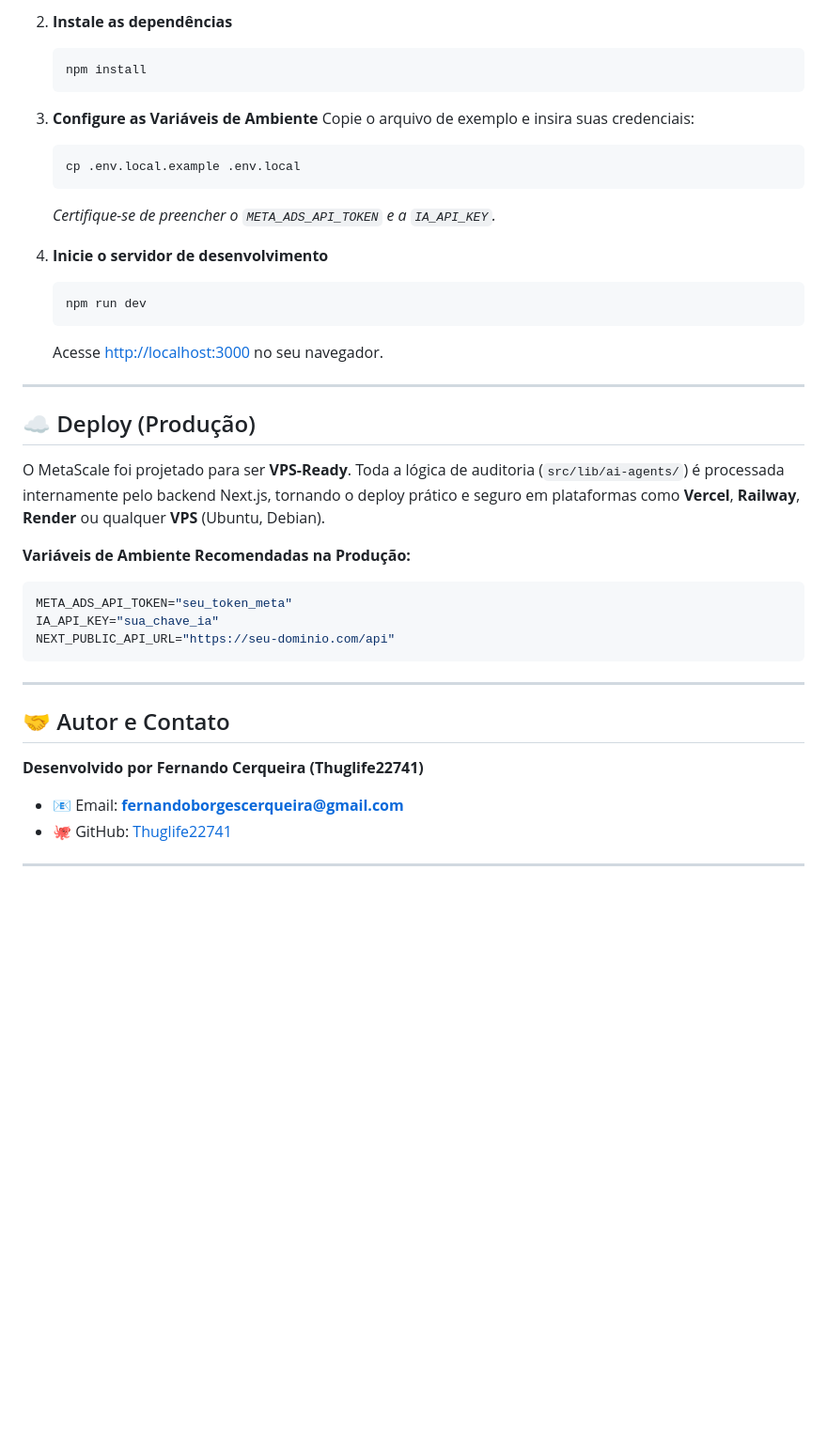
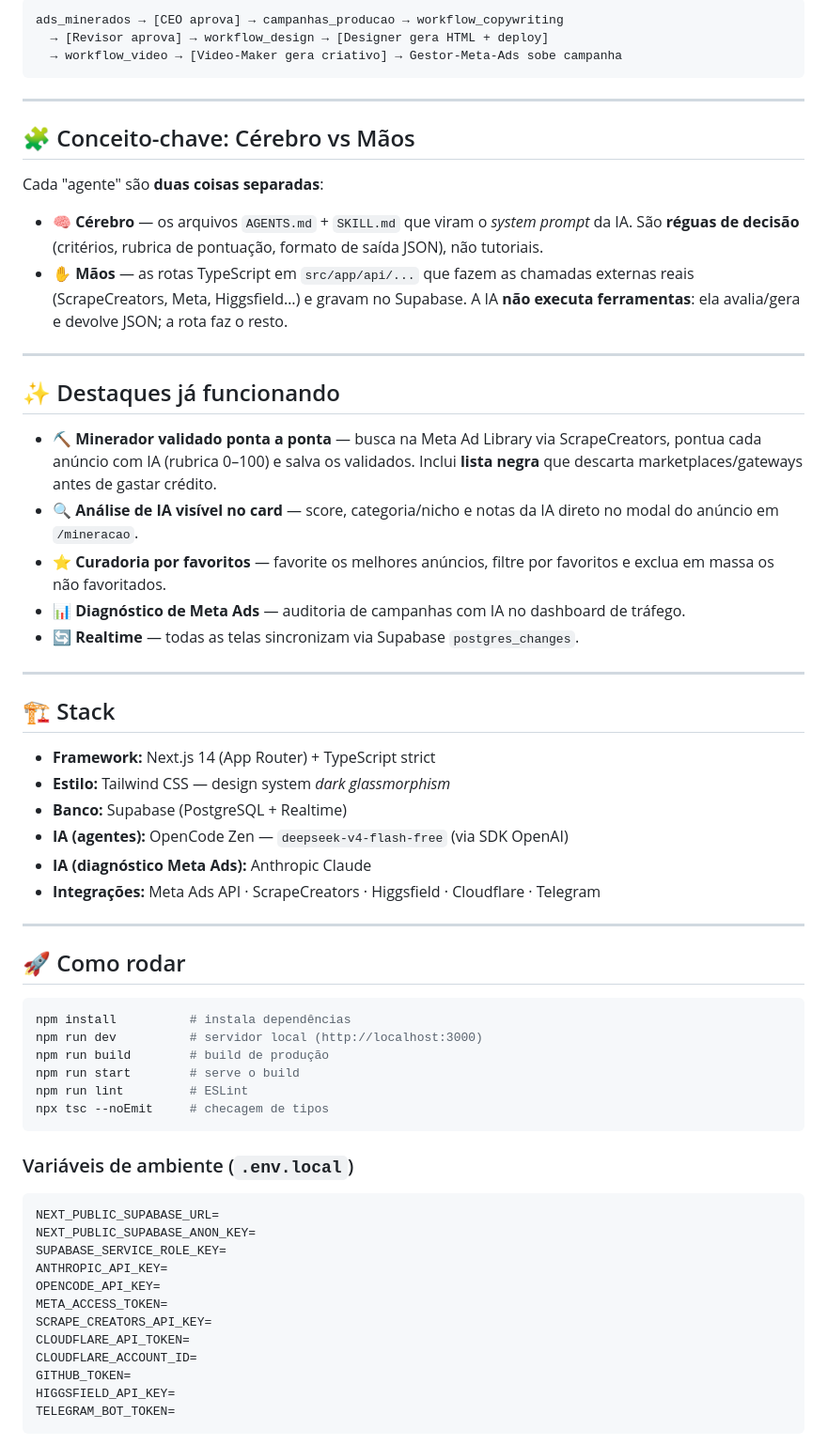
Before and after one commit to victorrmd05-dev/synapse, a Markdown page: README.md, the part around one of its changes. Shown at 94% size. Rendered like a GitHub page; blank space fills up the shorter version.

````diff
--- a/README.md
+++ b/README.md
@@ -68,39 +40,66 @@ Siga os passos abaixo para iniciar o MetaScale em sua máquina:
-2. **Instale as dependências**
-   ```bash
-   npm install
-   ```
-
-3. **Configure as Variáveis de Ambiente**
-   Copie o arquivo de exemplo e insira suas credenciais:
-   ```bash
-   cp .env.local.example .env.local
-   ```
-   *Certifique-se de preencher o `META_ADS_API_TOKEN` e a `IA_API_KEY`.*
-
-4. **Inicie o servidor de desenvolvimento**
-   ```bash
-   npm run dev
-   ```
-   Acesse [http://localhost:3000](http://localhost:3000) no seu navegador.
-
----
-
-## ☁️ Deploy (Produção)
-
-O MetaScale foi projetado para ser **VPS-Ready**. Toda a lógica de auditoria (`src/lib/ai-agents/`) é processada internamente pelo backend Next.js, tornando o deploy prático e seguro em plataformas como **Vercel**, **Railway**, **Render** ou qualquer **VPS** (Ubuntu, Debian).
-
-**Variáveis de Ambiente Recomendadas na Produção:**
-```env
-META_ADS_API_TOKEN="seu_token_meta"
-IA_API_KEY="sua_chave_ia"
-NEXT_PUBLIC_API_URL="https://seu-dominio.com/api"
+```
+ads_minerados → [CEO aprova] → campanhas_producao → workflow_copywriting
+  → [Revisor aprova] → workflow_design → [Designer gera HTML + deploy]
+  → workflow_video → [Video-Maker gera criativo] → Gestor-Meta-Ads sobe campanha
 ```
 
 ---
 
-## 🤝 Autor e Contato
+## 🧩 Conceito-chave: Cérebro vs Mãos
 
-**Desenvolvido por Fernando Cerqueira (Thuglife22741)**
+Cada "agente" são **duas coisas separadas**:
 
-- 📧 Email: **fernandoborgescerqueira@gmail.com**
-- 🐙 GitHub: [Thuglife22741](https://github.com/Thuglife22741)
+- **🧠 Cérebro** — os arquivos `AGENTS.md` + `SKILL.md` que viram o *system prompt* da IA. São **réguas de decisão** (critérios, rubrica de pontuação, formato de saída JSON), não tutoriais.
+- **✋ Mãos** — as rotas TypeScript em `src/app/api/...` que fazem as chamadas externas reais (ScrapeCreators, Meta, Higgsfield…) e gravam no Supabase. A IA **não executa ferramentas**: ela avalia/gera e devolve JSON; a rota faz o resto.
+
+---
+
+## ✨ Destaques já funcionando
+
+- **⛏️ Minerador validado ponta a ponta** — busca na Meta Ad Library via ScrapeCreators, pontua cada anúncio com IA (rubrica 0–100) e salva os validados. Inclui **lista negra** que descarta marketplaces/gateways antes de gastar crédito.
+- **🔍 Análise de IA visível no card** — score, categoria/nicho e notas da IA direto no modal do anúncio em `/mineracao`.
+- **⭐ Curadoria por favoritos** — favorite os melhores anúncios, filtre por favoritos e exclua em massa os não favoritados.
+- **📊 Diagnóstico de Meta Ads** — auditoria de campanhas com IA no dashboard de tráfego.
+- **🔄 Realtime** — todas as telas sincronizam via Supabase `postgres_changes`.
+
+---
+
+## 🏗️ Stack
+
+- **Framework:** Next.js 14 (App Router) + TypeScript strict
+- **Estilo:** Tailwind CSS — design system *dark glassmorphism*
+- **Banco:** Supabase (PostgreSQL + Realtime)
+- **IA (agentes):** OpenCode Zen — `deepseek-v4-flash-free` (via SDK OpenAI)
+- **IA (diagnóstico Meta Ads):** Anthropic Claude
+- **Integrações:** Meta Ads API · ScrapeCreators · Higgsfield · Cloudflare · Telegram
+
+---
+
+## 🚀 Como rodar
+
+```bash
+npm install          # instala dependências
+npm run dev          # servidor local (http://localhost:3000)
+npm run build        # build de produção
+npm run start        # serve o build
+npm run lint         # ESLint
+npx tsc --noEmit     # checagem de tipos
+```
+
+### Variáveis de ambiente (`.env.local`)
+
+```env
+NEXT_PUBLIC_SUPABASE_URL=
+NEXT_PUBLIC_SUPABASE_ANON_KEY=
+SUPABASE_SERVICE_ROLE_KEY=
+ANTHROPIC_API_KEY=
+OPENCODE_API_KEY=
+META_ACCESS_TOKEN=
+SCRAPE_CREATORS_API_KEY=
+CLOUDFLARE_API_TOKEN=
+CLOUDFLARE_ACCOUNT_ID=
+GITHUB_TOKEN=
+HIGGSFIELD_API_KEY=
+TELEGRAM_BOT_TOKEN=
+```
+
````
Also changed, not shown: other parts of README.md (+49 -56 lines).
